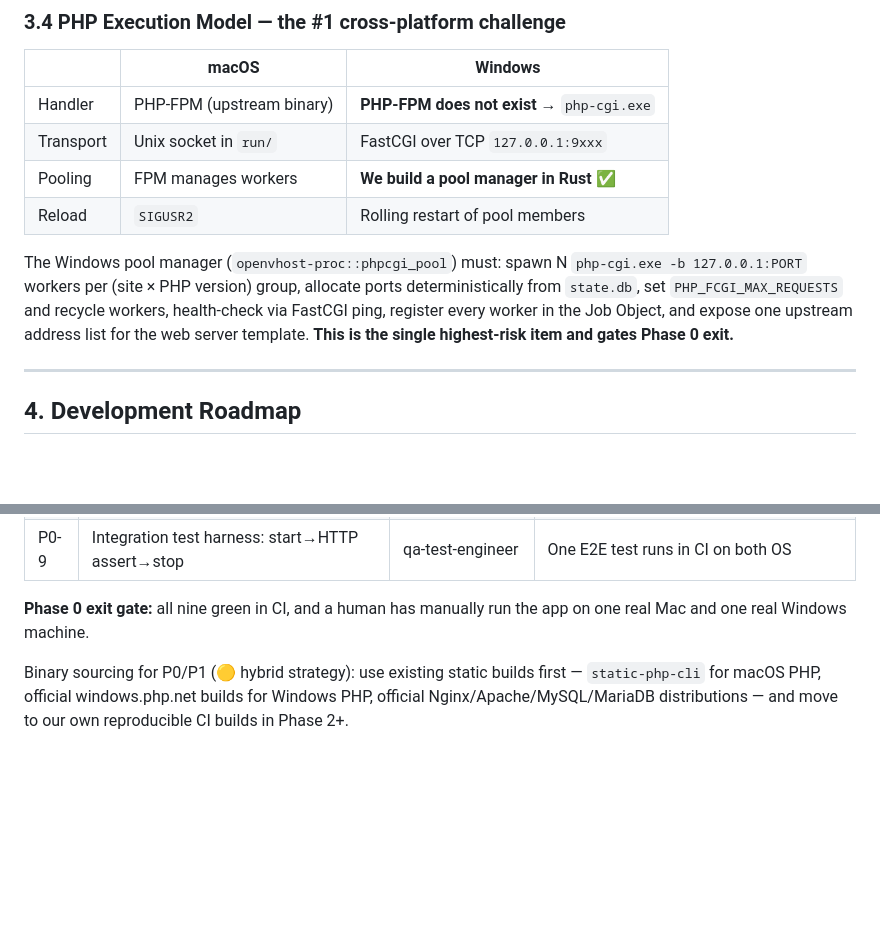
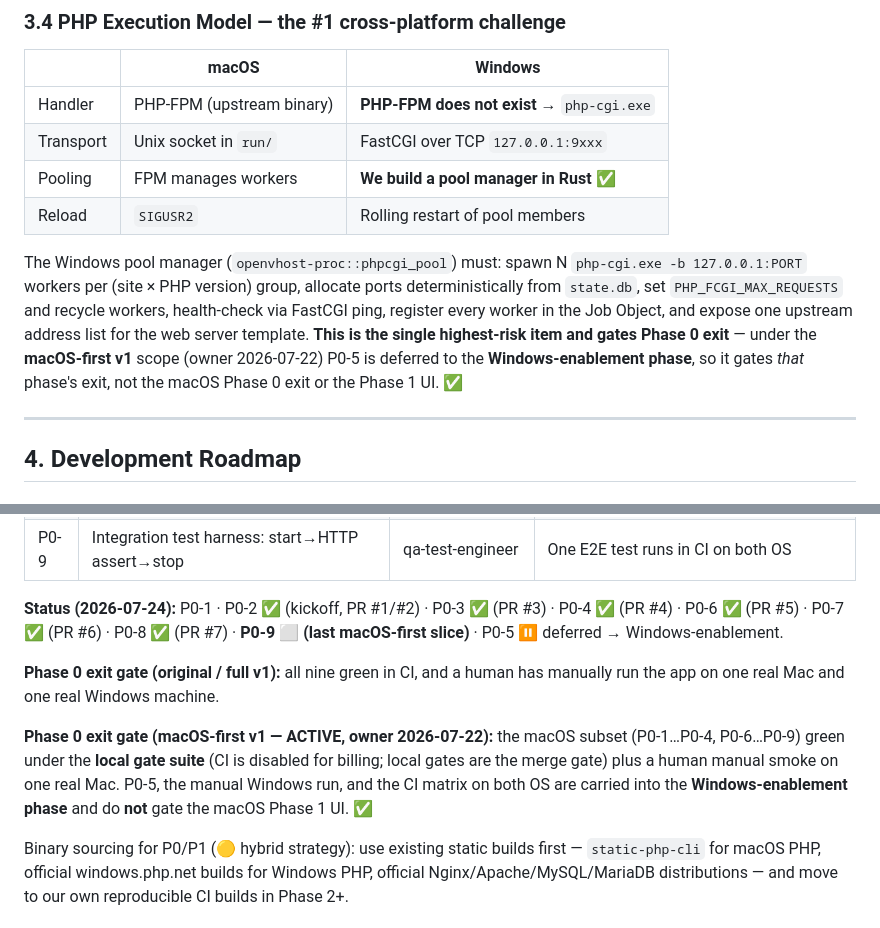
Before and after one commit to Dhanabhon/openvhost, a Markdown page: docs/OPENVHOST_MASTER_PLAN.md, 2 parts joined by grey strips. GitHub-like rendering; blank space fills up the shorter version.

Commit message:
docs: truth-up Phase 0 exit gate for macOS-first v1 scope
Records the active macOS-first exit gate (P0-1..P0-4, P0-6..P0-9 green under
the local gate suite + manual Mac smoke) alongside the original full-v1 gate,
and scopes P0-5 + the Windows manual run + CI matrix to the Windows-enablement
phase so they do not gate the macOS Phase 1 UI. Adds a per-slice status line.

Signed-off-by: Tom Dhanabhon <dhanabhon26@gmail.com>

```diff
--- a/docs/OPENVHOST_MASTER_PLAN.md
+++ b/docs/OPENVHOST_MASTER_PLAN.md
@@ -181,7 +181,7 @@ Phase 1 implements `NginxAdapter` + `ApacheAdapter`. `CaddyAdapter` lands in Pha
 | Pooling | FPM manages workers | **We build a pool manager in Rust** ✅ |
 | Reload | `SIGUSR2` | Rolling restart of pool members |
 
-The Windows pool manager (`openvhost-proc::phpcgi_pool`) must: spawn N `php-cgi.exe -b 127.0.0.1:PORT` workers per (site × PHP version) group, allocate ports deterministically from `state.db`, set `PHP_FCGI_MAX_REQUESTS` and recycle workers, health-check via FastCGI ping, register every worker in the Job Object, and expose one upstream address list for the web server template. **This is the single highest-risk item and gates Phase 0 exit.**
+The Windows pool manager (`openvhost-proc::phpcgi_pool`) must: spawn N `php-cgi.exe -b 127.0.0.1:PORT` workers per (site × PHP version) group, allocate ports deterministically from `state.db`, set `PHP_FCGI_MAX_REQUESTS` and recycle workers, health-check via FastCGI ping, register every worker in the Job Object, and expose one upstream address list for the web server template. **This is the single highest-risk item and gates Phase 0 exit** — under the **macOS-first v1** scope (owner 2026-07-22) P0-5 is deferred to the **Windows-enablement phase**, so it gates *that* phase's exit, not the macOS Phase 0 exit or the Phase 1 UI. ✅
 
 ---
 ## 4. Development Roadmap
@@ -202,7 +202,11 @@ Goal: prove the four riskiest assumptions. **If any fails, revisit the stack bef
 | P0-8 | Orphan cleanup: PID persistence + stale-process kill on restart | rust-core-engineer | Kill app hard → relaunch → old services detected & reaped |
 | P0-9 | Integration test harness: start→HTTP assert→stop | qa-test-engineer | One E2E test runs in CI on both OS |
 
-**Phase 0 exit gate:** all nine green in CI, and a human has manually run the app on one real Mac and one real Windows machine.
+**Status (2026-07-24):** P0-1 · P0-2 ✅ (kickoff, PR #1/#2) · P0-3 ✅ (PR #3) · P0-4 ✅ (PR #4) · P0-6 ✅ (PR #5) · P0-7 ✅ (PR #6) · P0-8 ✅ (PR #7) · **P0-9 ⬜ (last macOS-first slice)** · P0-5 ⏸ deferred → Windows-enablement.
+
+**Phase 0 exit gate (original / full v1):** all nine green in CI, and a human has manually run the app on one real Mac and one real Windows machine.
+
+**Phase 0 exit gate (macOS-first v1 — ACTIVE, owner 2026-07-22):** the macOS subset (P0-1…P0-4, P0-6…P0-9) green under the **local gate suite** (CI is disabled for billing; local gates are the merge gate) plus a human manual smoke on one real Mac. P0-5, the manual Windows run, and the CI matrix on both OS are carried into the **Windows-enablement phase** and do **not** gate the macOS Phase 1 UI. ✅
 
 Binary sourcing for P0/P1 (🟡 hybrid strategy): use existing static builds first — `static-php-cli` for macOS PHP, official windows.php.net builds for Windows PHP, official Nginx/Apache/MySQL/MariaDB distributions — and move to our own reproducible CI builds in Phase 2+.
 
```
